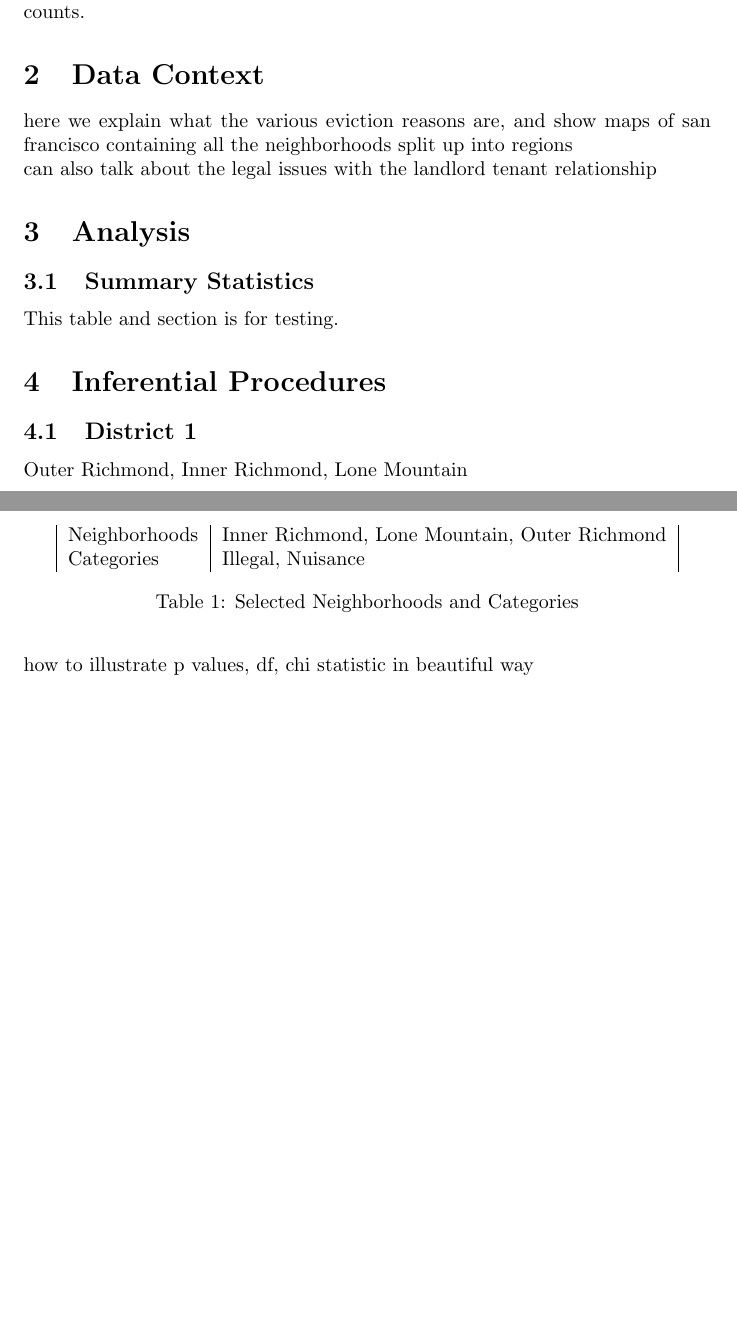
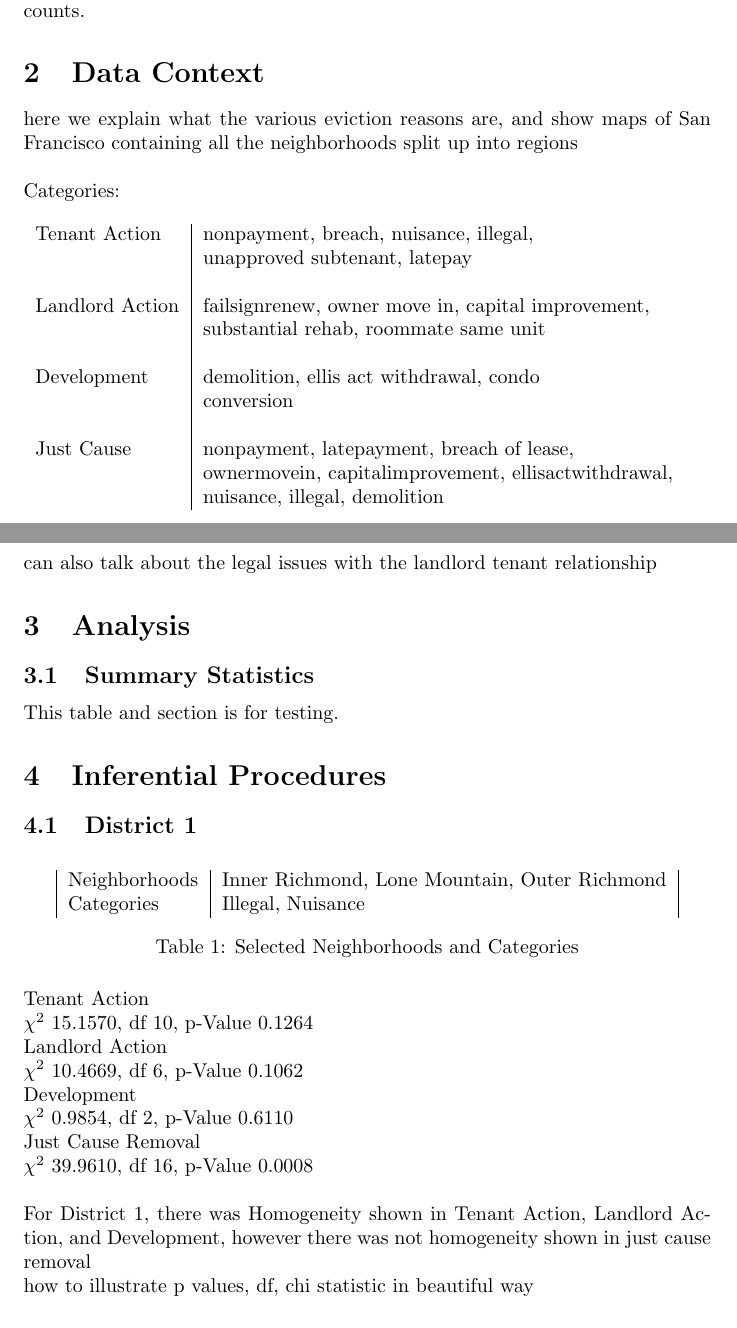
Before and after one commit to fsxfreak/eviction-statistics-sf, a LaTeX paper (report/report.tex): two parts of pages 1 and 2 of 3 before the commit and two parts of pages 1 and 2 of 4 after it, joined at a grey line, cut so that both start at the same text, the shorter picture padded with empty space. Compiled offline with pdfLaTeX.

Commit message:
Table
Next level

```diff
--- a/report/report.tex
+++ b/report/report.tex
@@ -49,7 +49,16 @@ Renter eviction leads to the displacement of families and an influx of people at
 \section{Data Collection}
 We downloaded data on eviction statistics from SF OpenData and counted each of the reasons for eviction with a program we designed and created using C++. For some of these expected counts, the data was less than five so we were unable to incorporate it in our testing. After separating the data into eleven districts based off location, we performed $\chi ^{2}$ Data Tests for Homogeneity using the valid counts.
 \section{Data Context}
-here we explain what the various eviction reasons are, and show maps of san francisco containing all the neighborhoods split up into regions
+here we explain what the various eviction reasons are, and show maps of San Francisco containing all the neighborhoods split up into regions
+\newline \newline
+Categories: \newline \newline
+\begin{tabular}{l | l}
+
+	Tenant Action    	& nonpayment, breach, nuisance, illegal,\\& unapproved subtenant, latepay \\							 	\\
+	Landlord Action     & failsignrenew, owner move in, capital improvement, \\ & substantial rehab, roommate same unit 		\\				 		\\
+	Development    		& demolition, ellis act withdrawal, condo \\ & conversion 			\\					\\
+	Just Cause    		& nonpayment, latepayment, breach of lease, \\ &  ownermovein, capitalimprovement, ellisactwithdrawal, \\ & nuisance, illegal, demolition 				 			\\
+	\end{tabular}
 
 can also talk about the legal issues with the landlord tenant relationship
 \section{Analysis}
@@ -58,7 +67,6 @@ This table and section is for testing.
 
 \section{Inferential Procedures}
 \subsection{District 1}
-Outer Richmond, Inner Richmond, Lone Mountain
 \begin{table}[h]
 \centering
 \begin{tabular}{|l | l|}
@@ -68,6 +76,18 @@ Categories    & Illegal, Nuisance 							  \\
 \caption{Selected Neighborhoods and Categories}
 \end{table}
 \FloatBarrier
+
+Tenant Action\newline
+$\chi ^{2}$ 15.1570, df 10, p-Value 0.1264\newline
+Landlord Action\newline
+$\chi ^{2}$ 10.4669, df 6, p-Value 0.1062\newline
+Development\newline
+$\chi ^{2}$ 0.9854, df 2, p-Value 0.6110\newline
+Just Cause Removal\newline
+$\chi ^{2}$ 39.9610, df 16, p-Value 0.0008\newline
+
+
+For District 1, there was Homogeneity shown in Tenant Action, Landlord Action, and Development, however there was not homogeneity shown in just cause removal
 
 how to illustrate p values, df, chi statistic in beautiful way
 
```
Also changed, not shown: report/report.pdf.
